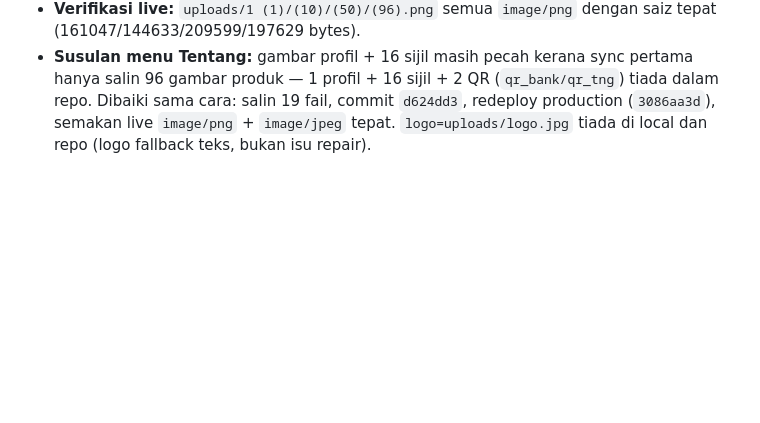
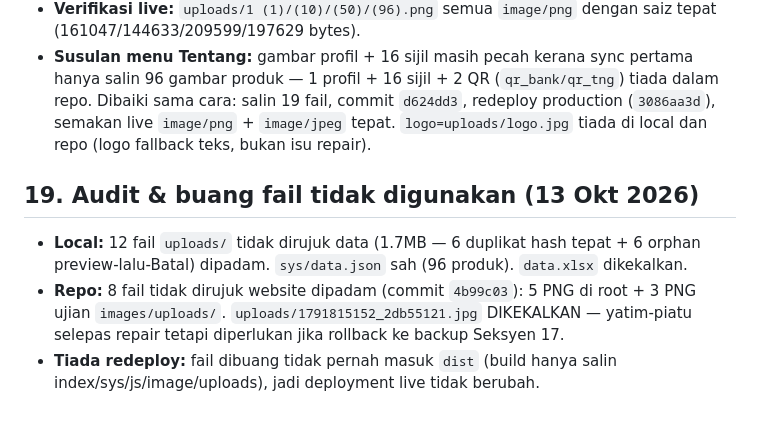
Before and after one commit to aizatsofian/drexcel, a Markdown page: md/2readme.md, the part around the change. GitHub-like rendering; blank space fills up the shorter version.

Commit message:
Rekod audit fail tidak digunakan (seksyen 19)

```diff
--- a/md/2readme.md
+++ b/md/2readme.md
@@ -241,3 +241,9 @@ Aliran uji: `GET /api/data` (12 produk, tiada `harga`/`siteName`/`themeColor`, t
 - **Baiki (diluluskan pengguna):** salin 96 PNG yang dirujuk katalog dari `uploads/` local ke repo (termasuk timpa 5 konflik dengan versi local, fail lain cth `1791815152_2db55121.jpg` dikekalkan), commit `c3d9593`, push main, rebuild + redeploy production (`9a2b5b63`).
 - **Verifikasi live:** `uploads/1 (1)/(10)/(50)/(96).png` semua `image/png` dengan saiz tepat (161047/144633/209599/197629 bytes).
 - **Susulan menu Tentang:** gambar profil + 16 sijil masih pecah kerana sync pertama hanya salin 96 gambar produk — 1 profil + 16 sijil + 2 QR (`qr_bank/qr_tng`) tiada dalam repo. Dibaiki sama cara: salin 19 fail, commit `d624dd3`, redeploy production (`3086aa3d`), semakan live `image/png` + `image/jpeg` tepat. `logo=uploads/logo.jpg` tiada di local dan repo (logo fallback teks, bukan isu repair).
+
+## 19. Audit & buang fail tidak digunakan (13 Okt 2026)
+
+- **Local:** 12 fail `uploads/` tidak dirujuk data (1.7MB — 6 duplikat hash tepat + 6 orphan preview-lalu-Batal) dipadam. `sys/data.json` sah (96 produk). `data.xlsx` dikekalkan.
+- **Repo:** 8 fail tidak dirujuk website dipadam (commit `4b99c03`): 5 PNG di root + 3 PNG ujian `images/uploads/`. `uploads/1791815152_2db55121.jpg` DIKEKALKAN — yatim-piatu selepas repair tetapi diperlukan jika rollback ke backup Seksyen 17.
+- **Tiada redeploy:** fail dibuang tidak pernah masuk `dist` (build hanya salin index/sys/js/image/uploads), jadi deployment live tidak berubah.
```
